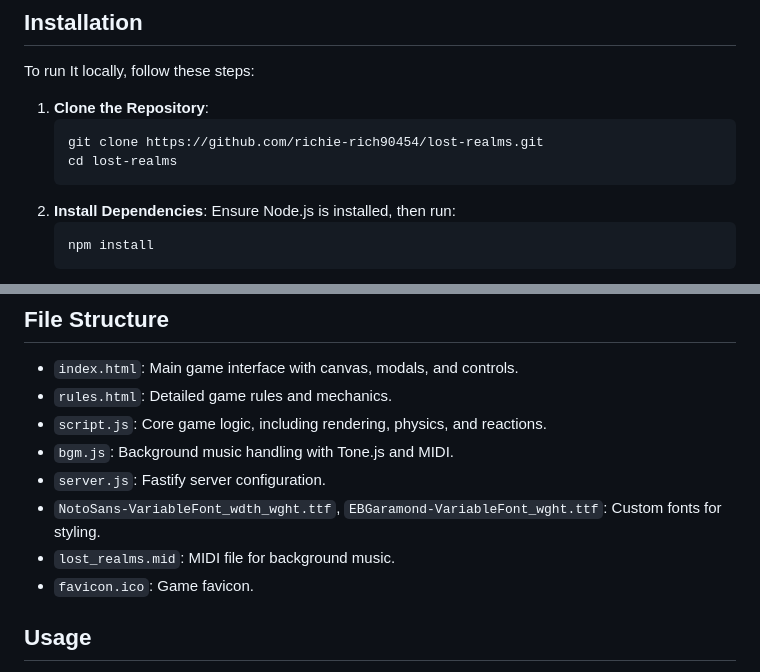
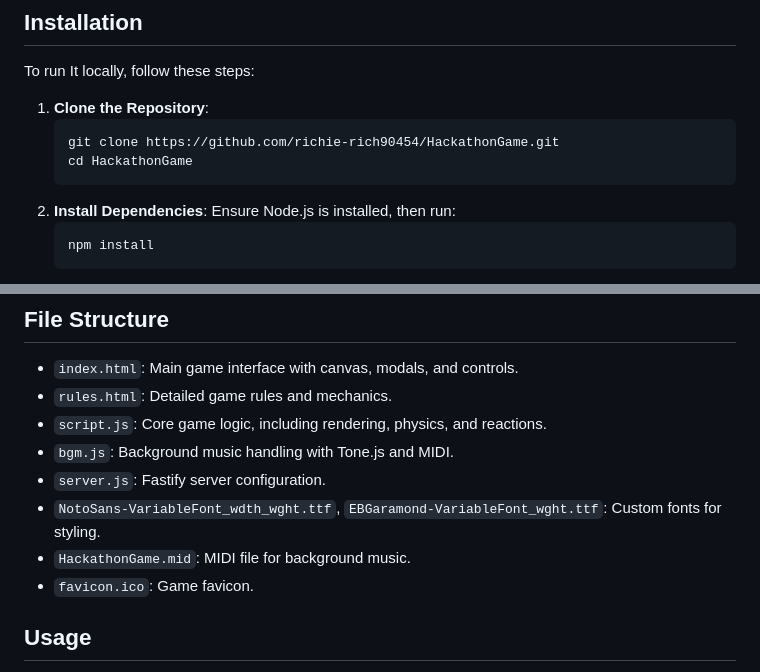
Before and after one commit to richie-rich90454/HackathonGame, a Markdown page: README.md, 2 parts joined by grey strips. Rendered like a GitHub page.

````diff
--- a/README.md
+++ b/README.md
@@ -12,8 +12,8 @@ It is an immersive, browser-based fantasy game where players pilot an orb to col
 To run It locally, follow these steps:
 1. **Clone the Repository**:
    ```bash
-   git clone https://github.com/richie-rich90454/lost-realms.git
-   cd lost-realms
+   git clone https://github.com/richie-rich90454/HackathonGame.git
+   cd HackathonGame
    ```
 2. **Install Dependencies**:
    Ensure Node.js is installed, then run:
@@ -43,7 +43,7 @@ To run It locally, follow these steps:
 - `bgm.js`: Background music handling with Tone.js and MIDI.
 - `server.js`: Fastify server configuration.
 - `NotoSans-VariableFont_wdth_wght.ttf`, `EBGaramond-VariableFont_wght.ttf`: Custom fonts for styling.
-- `lost_realms.mid`: MIDI file for background music.
+- `HackathonGame.mid`: MIDI file for background music.
 - `favicon.ico`: Game favicon.
 ## Usage
 1. **Start the Game**:
````
